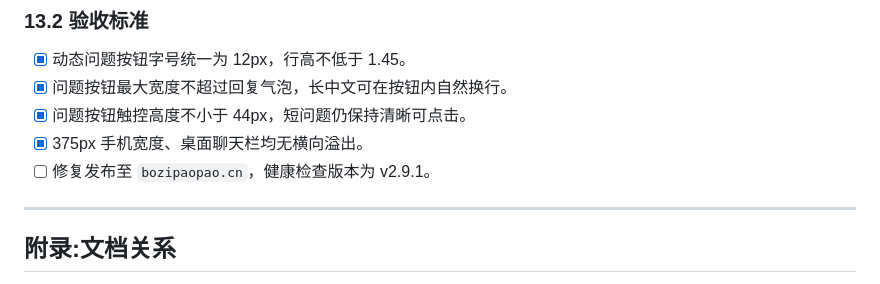
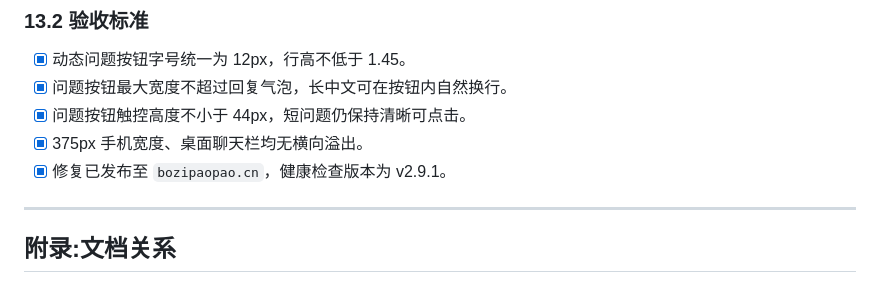
Before and after one commit to lilili0611/AI-Rental-Assistant, a Markdown page: files/PRD_相机租赁AI助手.md, the part around the change. Rendered like a GitHub page.

```diff
--- a/files/PRD_相机租赁AI助手.md
+++ b/files/PRD_相机租赁AI助手.md
@@ -694,7 +694,7 @@
 - [x] 问题按钮最大宽度不超过回复气泡，长中文可在按钮内自然换行。
 - [x] 问题按钮触控高度不小于 44px，短问题仍保持清晰可点击。
 - [x] 375px 手机宽度、桌面聊天栏均无横向溢出。
-- [ ] 修复发布至 `bozipaopao.cn`，健康检查版本为 v2.9.1。
+- [x] 修复已发布至 `bozipaopao.cn`，健康检查版本为 v2.9.1。
 
 ---
 
```
Also changed, not shown: files/Spec_相机租赁AI助手.md (+1 -1 lines).
